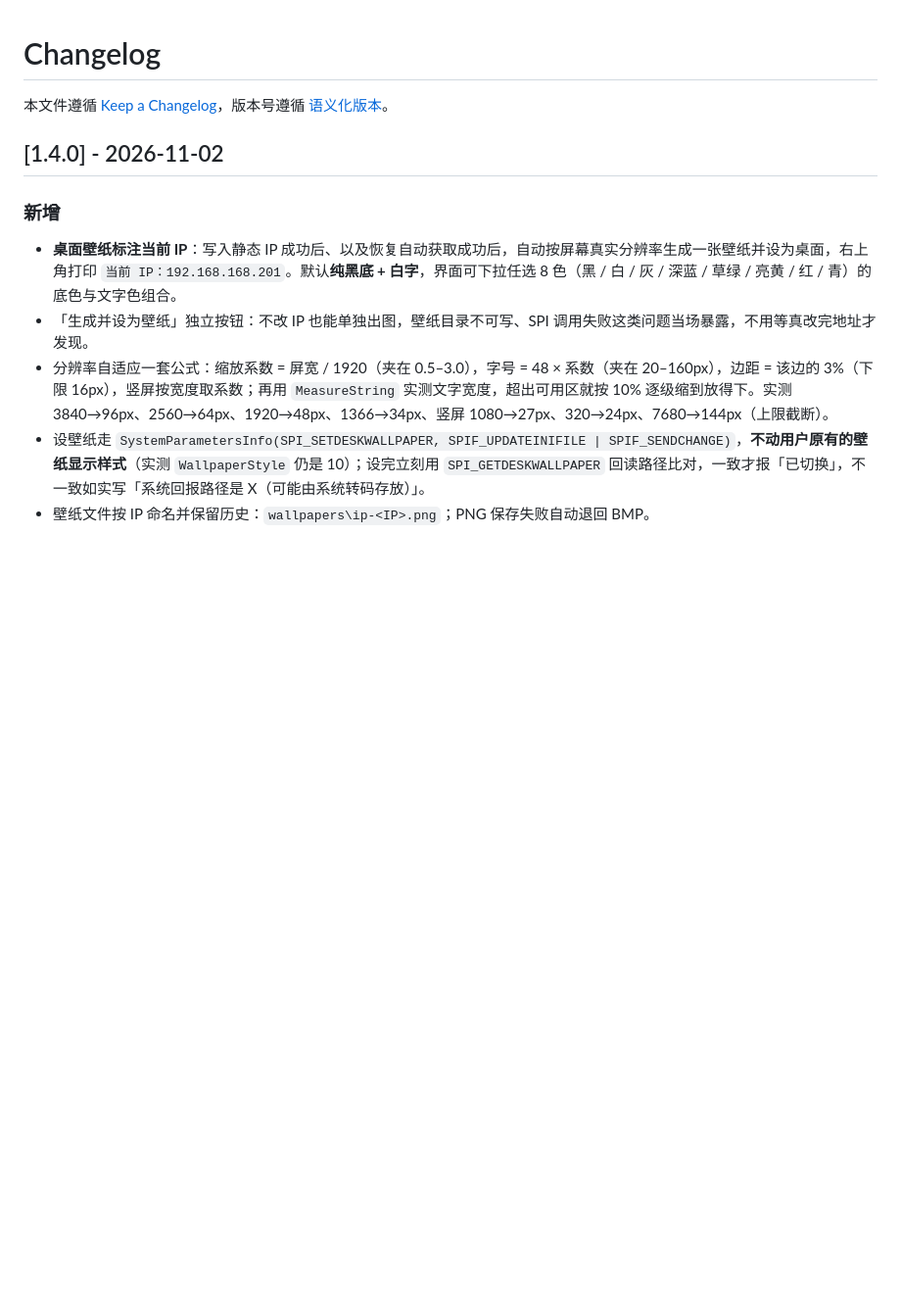
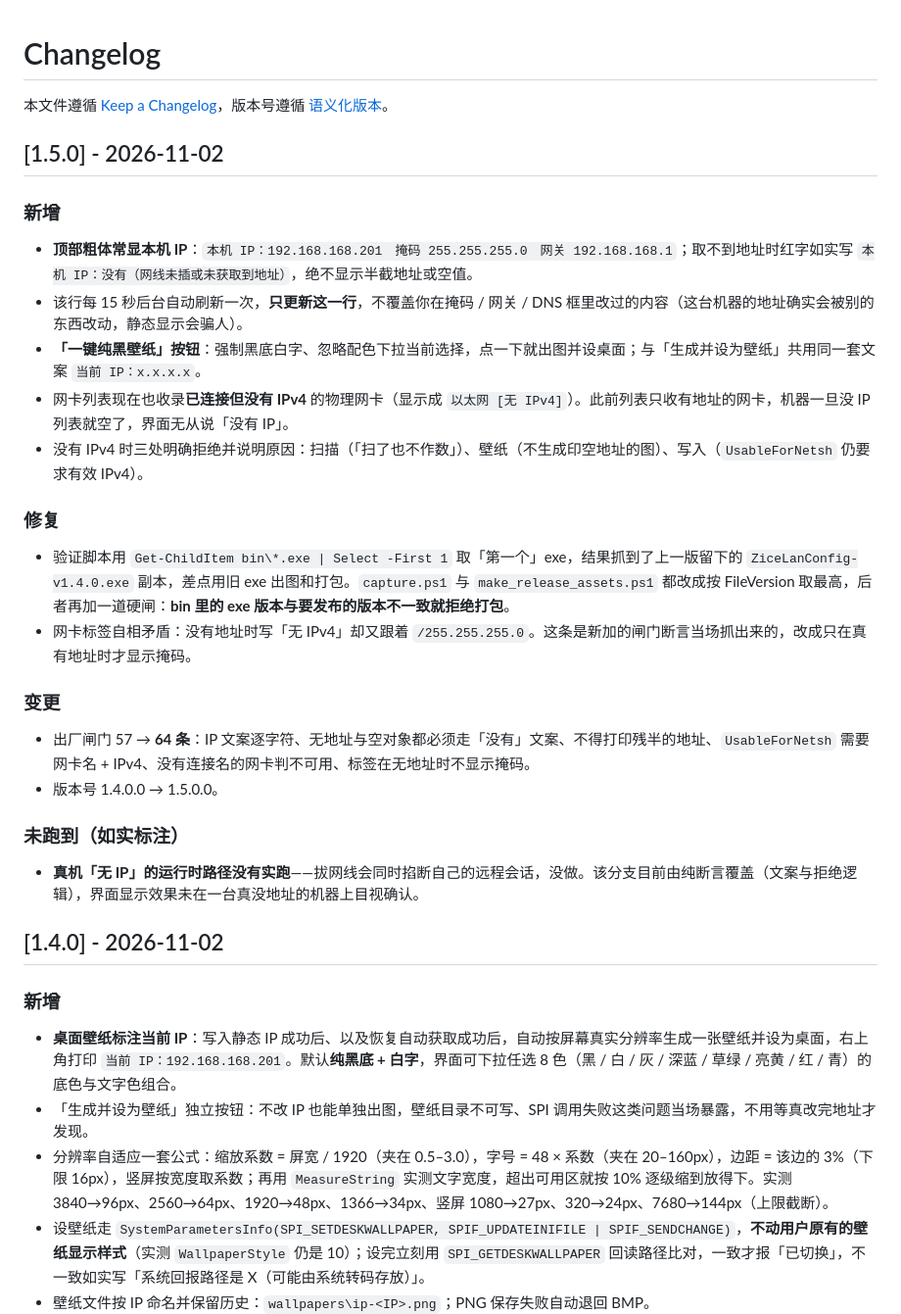
Before and after one commit to openclawzhangchong/zice-lan-config, a Markdown page: CHANGELOG.md, the part around the change. Shown at 98% size. Drawn GitHub-style; blank space fills up the shorter version.

```diff
--- a/CHANGELOG.md
+++ b/CHANGELOG.md
@@ -1,6 +1,32 @@
 # Changelog
 
 本文件遵循 [Keep a Changelog](https://keepachangelog.com/zh-CN/1.1.0/)，版本号遵循 [语义化版本](https://semver.org/lang/zh-CN/)。
+
+## [1.5.0] - 2026-11-02
+
+<!-- V1.5-IP-LINE-AND-FORCED-BLACK -->
+
+### 新增
+
+- **顶部粗体常显本机 IP**：`本机 IP：192.168.168.201　掩码 255.255.255.0　网关 192.168.168.1`；取不到地址时红字如实写 `本机 IP：没有（网线未插或未获取到地址）`，绝不显示半截地址或空值。
+- 该行每 15 秒后台自动刷新一次，**只更新这一行**，不覆盖你在掩码 / 网关 / DNS 框里改过的内容（这台机器的地址确实会被别的东西改动，静态显示会骗人）。
+- **「一键纯黑壁纸」按钮**：强制黑底白字、忽略配色下拉当前选择，点一下就出图并设桌面；与「生成并设为壁纸」共用同一套文案 `当前 IP：x.x.x.x`。
+- 网卡列表现在也收录**已连接但没有 IPv4** 的物理网卡（显示成 `以太网 [无 IPv4]`）。此前列表只收有地址的网卡，机器一旦没 IP 列表就空了，界面无从说「没有 IP」。
+- 没有 IPv4 时三处明确拒绝并说明原因：扫描（「扫了也不作数」）、壁纸（不生成印空地址的图）、写入（`UsableForNetsh` 仍要求有效 IPv4）。
+
+### 修复
+
+- 验证脚本用 `Get-ChildItem bin\*.exe | Select -First 1` 取「第一个」exe，结果抓到了上一版留下的 `ZiceLanConfig-v1.4.0.exe` 副本，差点用旧 exe 出图和打包。`capture.ps1` 与 `make_release_assets.ps1` 都改成按 FileVersion 取最高，后者再加一道硬闸：**bin 里的 exe 版本与要发布的版本不一致就拒绝打包**。
+- 网卡标签自相矛盾：没有地址时写「无 IPv4」却又跟着 `/255.255.255.0`。这条是新加的闸门断言当场抓出来的，改成只在真有地址时才显示掩码。
+
+### 变更
+
+- 出厂闸门 57 → **64 条**：IP 文案逐字符、无地址与空对象都必须走「没有」文案、不得打印残半的地址、`UsableForNetsh` 需要网卡名 + IPv4、没有连接名的网卡判不可用、标签在无地址时不显示掩码。
+- 版本号 1.4.0.0 → 1.5.0.0。
+
+### 未跑到（如实标注）
+
+- **真机「无 IP」的运行时路径没有实跑**——拔网线会同时掐断自己的远程会话，没做。该分支目前由纯断言覆盖（文案与拒绝逻辑），界面显示效果未在一台真没地址的机器上目视确认。
 
 ## [1.4.0] - 2026-11-02
 
```
Also changed, not shown: README.md (+14 -11 lines), docs/VERIFICATION.md (+30 -1 lines), docs/screens/gui-v1.5-ip-and-wallpaper.png (added), 7 other files.
